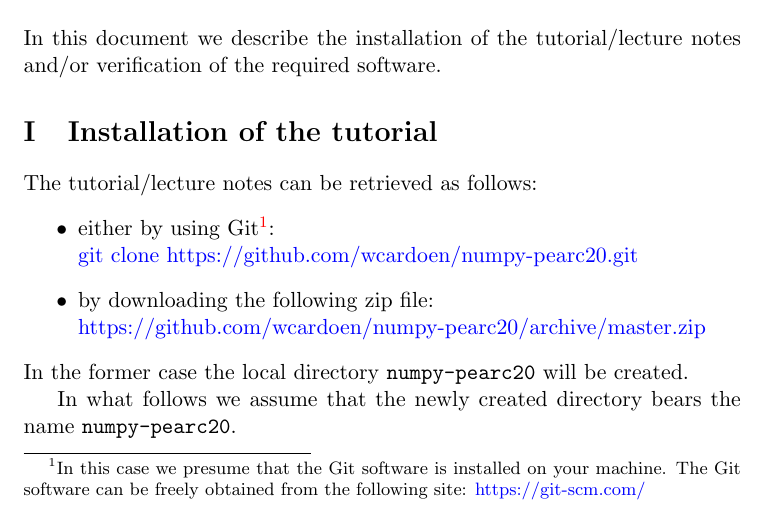
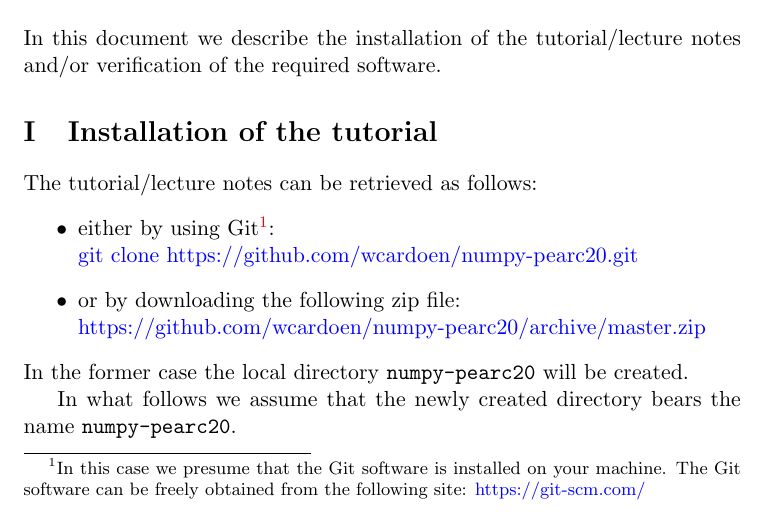
Before and after one commit to wcardoen/intro-numpy, a LaTeX document (latex/python.tex): part of page 1 of 3, cut so that both start at the same text. Compiled offline with pdfLaTeX.

Commit message:
Updated latex file

```diff
--- a/latex/python.tex
+++ b/latex/python.tex
@@ -42,7 +42,7 @@ The tutorial/lecture notes can be retrieved as follows:
 \item either by using Git\footnote{In this case we presume that the Git software is installed on your machine.
 	The Git software can be freely obtained from the following site: \href{https://git-scm.com/}{https://git-scm.com/}}:\newline
 		\href{git clone https://github.com/wcardoen/numpy-pearc20.git}{git clone https://github.com/wcardoen/numpy-pearc20.git}
-\item by downloading the following zip file:\newline
+\item or by downloading the following zip file:\newline
 	\href{https://github.com/wcardoen/numpy-pearc20/archive/master.zip}{https://github.com/wcardoen/numpy-pearc20/archive/master.zip}
 \end{itemize}
 In the former case the local directory \texttt{numpy-pearc20}
```
Also changed, not shown: latex/python.pdf.
